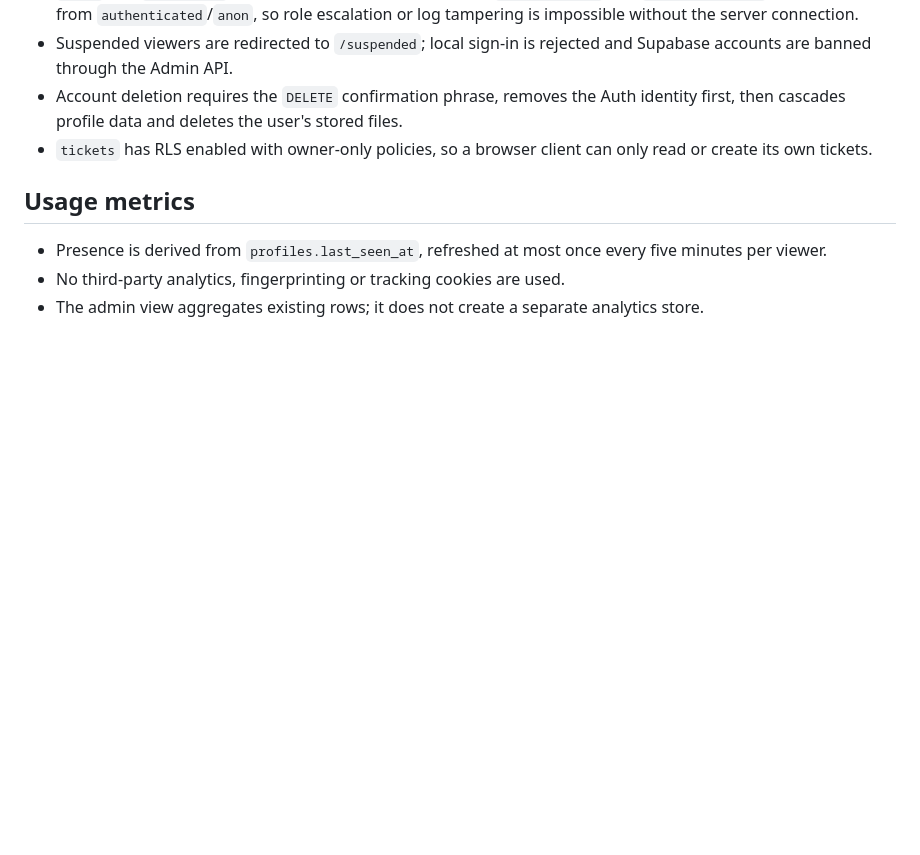
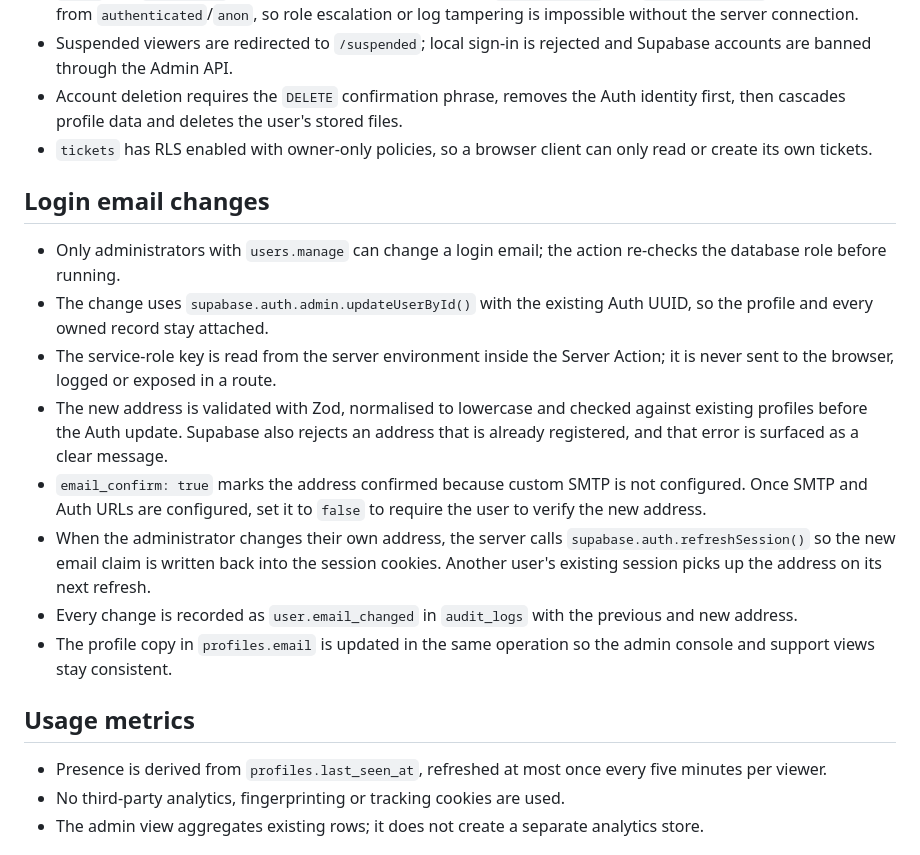
Before and after one commit to davidcosmatech/DEVSPACE, a Markdown page: docs/SECURITY.md, the part around the change. Rendered like a GitHub page; blank space fills up the shorter version.

```diff
--- a/docs/SECURITY.md
+++ b/docs/SECURITY.md
@@ -55,6 +55,17 @@ The local provider cannot be activated accidentally when Supabase is configured:
 - Suspended viewers are redirected to `/suspended`; local sign-in is rejected and Supabase accounts are banned through the Admin API.
 - Account deletion requires the `DELETE` confirmation phrase, removes the Auth identity first, then cascades profile data and deletes the user's stored files.
 - `tickets` has RLS enabled with owner-only policies, so a browser client can only read or create its own tickets.
+
+## Login email changes
+
+- Only administrators with `users.manage` can change a login email; the action re-checks the database role before running.
+- The change uses `supabase.auth.admin.updateUserById()` with the existing Auth UUID, so the profile and every owned record stay attached.
+- The service-role key is read from the server environment inside the Server Action; it is never sent to the browser, logged or exposed in a route.
+- The new address is validated with Zod, normalised to lowercase and checked against existing profiles before the Auth update. Supabase also rejects an address that is already registered, and that error is surfaced as a clear message.
+- `email_confirm: true` marks the address confirmed because custom SMTP is not configured. Once SMTP and Auth URLs are configured, set it to `false` to require the user to verify the new address.
+- When the administrator changes their own address, the server calls `supabase.auth.refreshSession()` so the new email claim is written back into the session cookies. Another user's existing session picks up the address on its next refresh.
+- Every change is recorded as `user.email_changed` in `audit_logs` with the previous and new address.
+- The profile copy in `profiles.email` is updated in the same operation so the admin console and support views stay consistent.
 
 ## Usage metrics
 
```
Also changed, not shown: README.md (+2 -2 lines), docs/DEPLOYMENT.md (+13 -1 lines), docs/screenshots/admin-user-detail.png, 4 other files.
